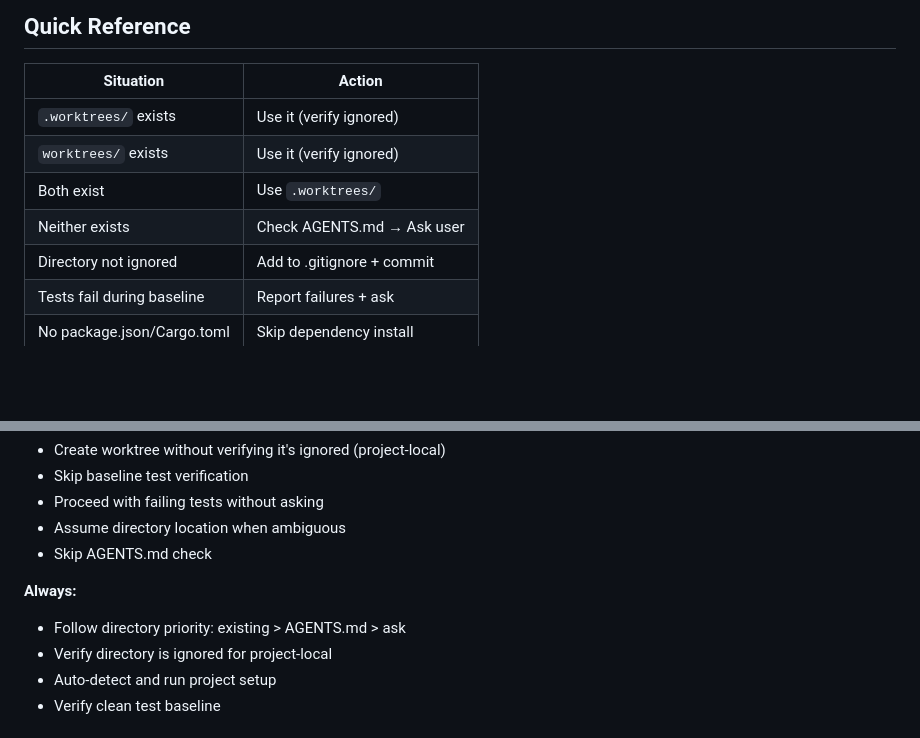
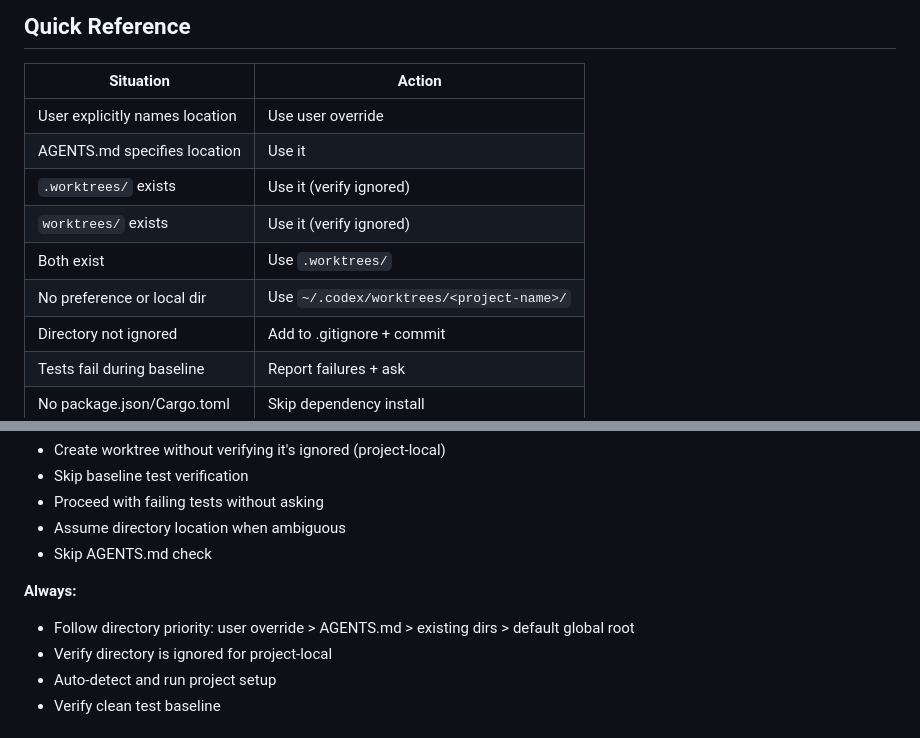
Before and after one commit to jiumem/forgeloop, a Markdown page: skills/using-git-worktrees/SKILL.md, 2 parts joined by grey strips. Rendered like a GitHub page; blank space fills up the shorter version.

```diff
--- a/skills/using-git-worktrees/SKILL.md
+++ b/skills/using-git-worktrees/SKILL.md
@@ -145,10 +165,12 @@ Ready to implement <feature-name>
 
 | Situation | Action |
 |-----------|--------|
+| User explicitly names location | Use user override |
+| AGENTS.md specifies location | Use it |
 | `.worktrees/` exists | Use it (verify ignored) |
 | `worktrees/` exists | Use it (verify ignored) |
 | Both exist | Use `.worktrees/` |
-| Neither exists | Check AGENTS.md → Ask user |
+| No preference or local dir | Use `~/.codex/worktrees/<project-name>/` |
 | Directory not ignored | Add to .gitignore + commit |
 | Tests fail during baseline | Report failures + ask |
 | No package.json/Cargo.toml | Skip dependency install |
@@ -201,7 +223,7 @@ Ready to implement auth feature
 - Skip AGENTS.md check
 
 **Always:**
-- Follow directory priority: existing > AGENTS.md > ask
+- Follow directory priority: user override > AGENTS.md > existing dirs > default global root
 - Verify directory is ignored for project-local
 - Auto-detect and run project setup
 - Verify clean test baseline
```
Also changed, not shown: other parts of skills/using-git-worktrees/SKILL.md (+41 -21 lines), AGENTS.md (added, +19 -0 lines).
